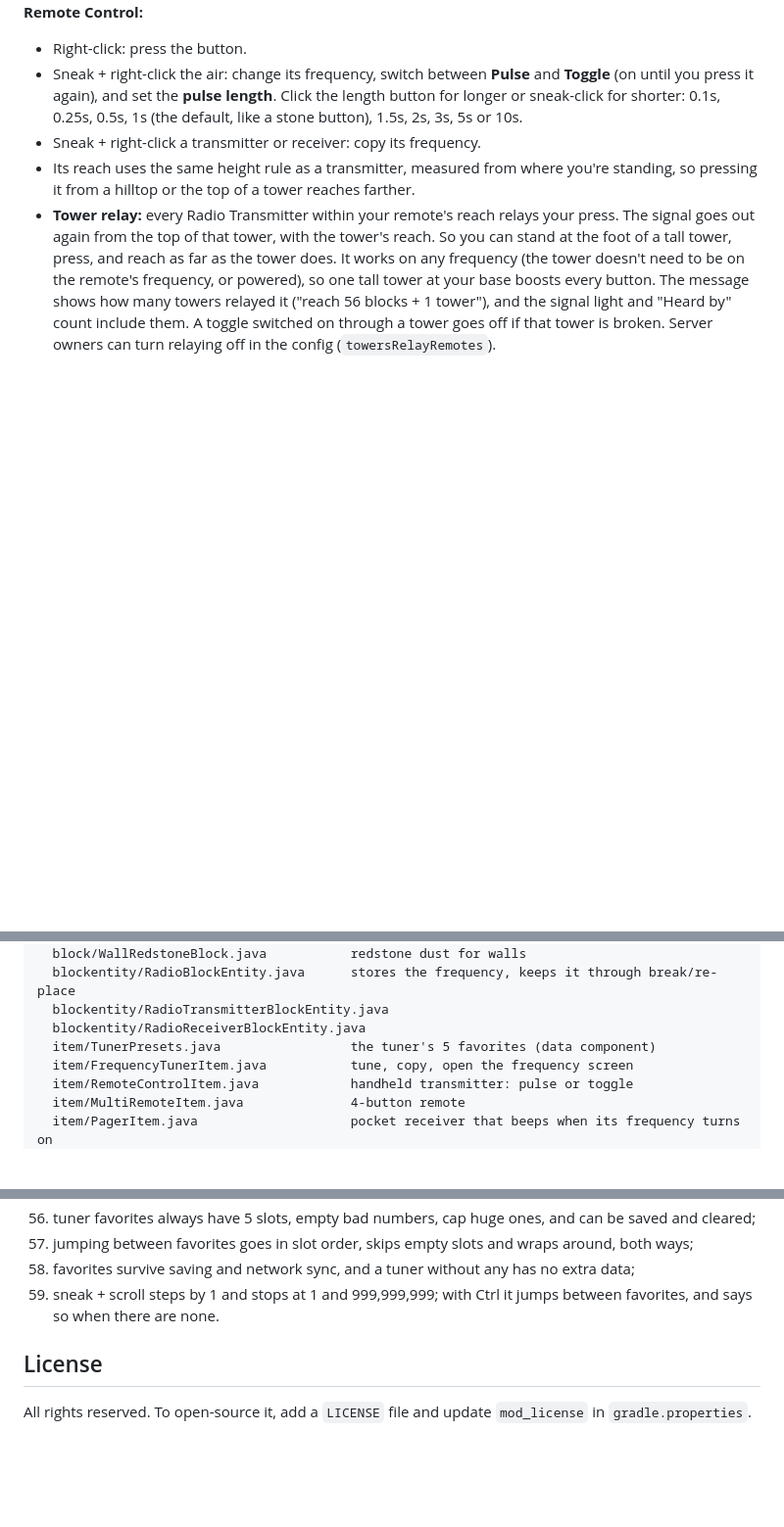
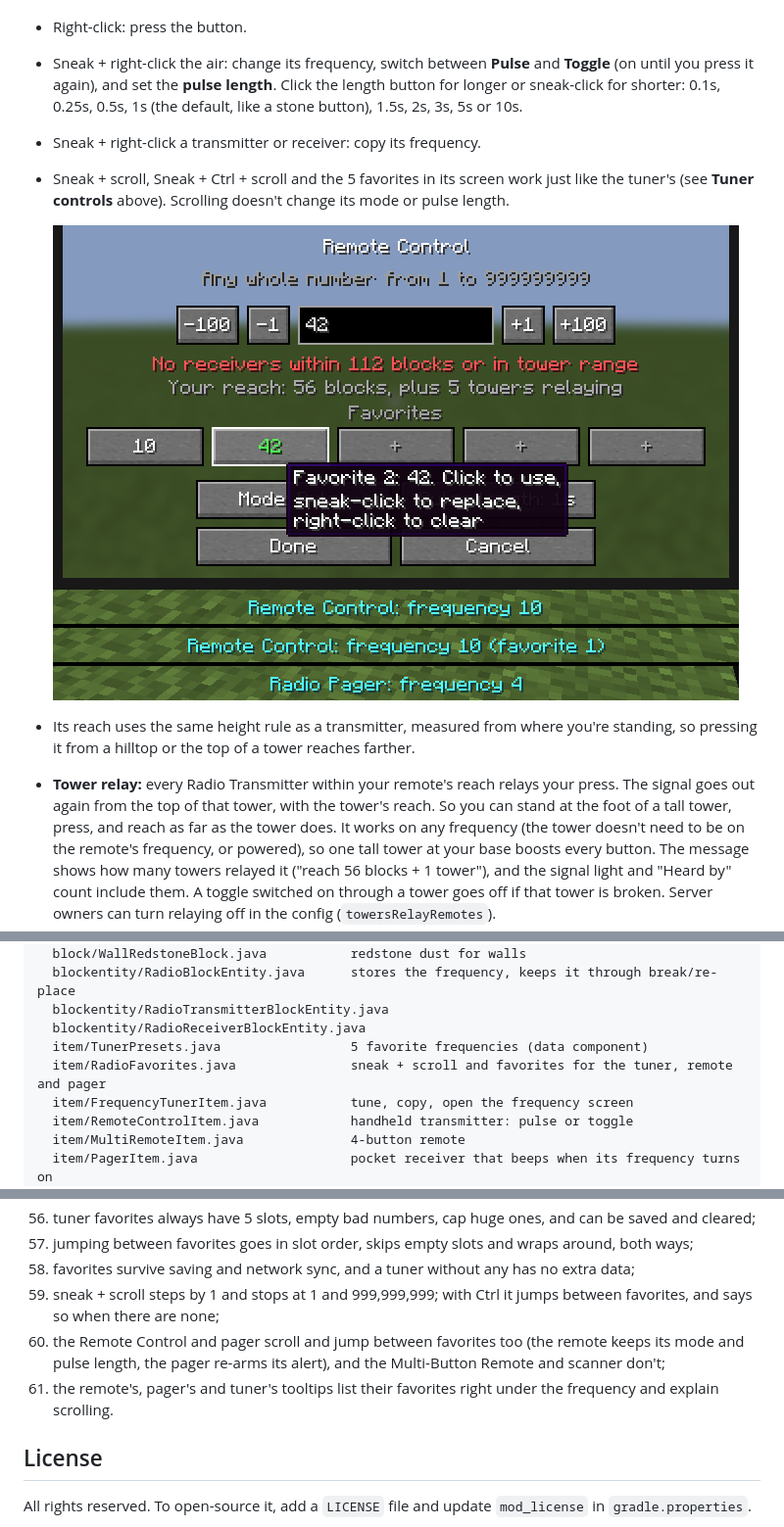
Before and after one commit to Reiko45/Reiko-s-Redstone-Signal-Tower, a Markdown page: README.md, 3 parts joined by grey strips. Shown at 98% size. GitHub-like rendering; pictures changed too: docs/images/remote-favorites.png (added); blank space fills up the shorter version.

```diff
--- a/README.md
+++ b/README.md
@@ -55,6 +57,9 @@ A Minecraft **1.21.1 NeoForge** mod that adds radio towers for redstone. Put a t
 - Right-click: press the button.
 - Sneak + right-click the air: change its frequency, switch between **Pulse** and **Toggle** (on until you press it again), and set the **pulse length**. Click the length button for longer or sneak-click for shorter: 0.1s, 0.25s, 0.5s, 1s (the default, like a stone button), 1.5s, 2s, 3s, 5s or 10s.
 - Sneak + right-click a transmitter or receiver: copy its frequency.
+- Sneak + scroll, Sneak + Ctrl + scroll and the 5 favorites in its screen work just like the tuner's (see **Tuner controls** above). Scrolling doesn't change its mode or pulse length.
+
+  ![The Remote Control's screen with two favorites saved, and the messages from scrolling](docs/images/remote-favorites.png)
 - Its reach uses the same height rule as a transmitter, measured from where you're standing, so pressing it from a hilltop or the top of a tower reaches farther.
 - **Tower relay:** every Radio Transmitter within your remote's reach relays your press. The signal goes out again from the top of that tower, with the tower's reach. So you can stand at the foot of a tall tower, press, and reach as far as the tower does. It works on any frequency (the tower doesn't need to be on the remote's frequency, or powered), so one tall tower at your base boosts every button. The message shows how many towers relayed it ("reach 56 blocks + 1 tower"), and the signal light and "Heard by" count include them. A toggle switched on through a tower goes off if that tower is broken. Server owners can turn relaying off in the config (`towersRelayRemotes`).
 
@@ -196,7 +202,8 @@ src/main/java/com/reiko/signaltower/
   blockentity/RadioBlockEntity.java      stores the frequency, keeps it through break/re-place
   blockentity/RadioTransmitterBlockEntity.java
   blockentity/RadioReceiverBlockEntity.java
-  item/TunerPresets.java                 the tuner's 5 favorites (data component)
+  item/TunerPresets.java                 5 favorite frequencies (data component)
+  item/RadioFavorites.java               sneak + scroll and favorites for the tuner, remote and pager
   item/FrequencyTunerItem.java           tune, copy, open the frequency screen
   item/RemoteControlItem.java            handheld transmitter: pulse or toggle
   item/MultiRemoteItem.java              4-button remote
@@ -292,7 +299,9 @@ The `tools/` scripts are how the textures and JSON files were generated. You can
 56. tuner favorites always have 5 slots, empty bad numbers, cap huge ones, and can be saved and cleared;
 57. jumping between favorites goes in slot order, skips empty slots and wraps around, both ways;
 58. favorites survive saving and network sync, and a tuner without any has no extra data;
-59. sneak + scroll steps by 1 and stops at 1 and 999,999,999; with Ctrl it jumps between favorites, and says so when there are none.
+59. sneak + scroll steps by 1 and stops at 1 and 999,999,999; with Ctrl it jumps between favorites, and says so when there are none;
+60. the Remote Control and pager scroll and jump between favorites too (the remote keeps its mode and pulse length, the pager re-arms its alert), and the Multi-Button Remote and scanner don't;
+61. the remote's, pager's and tuner's tooltips list their favorites right under the frequency and explain scrolling.
 
 ## License
 
```
Also changed, not shown: other parts of README.md (+4 -1 lines), docs/DESIGN.md (+9 -6 lines), 16 other files.
